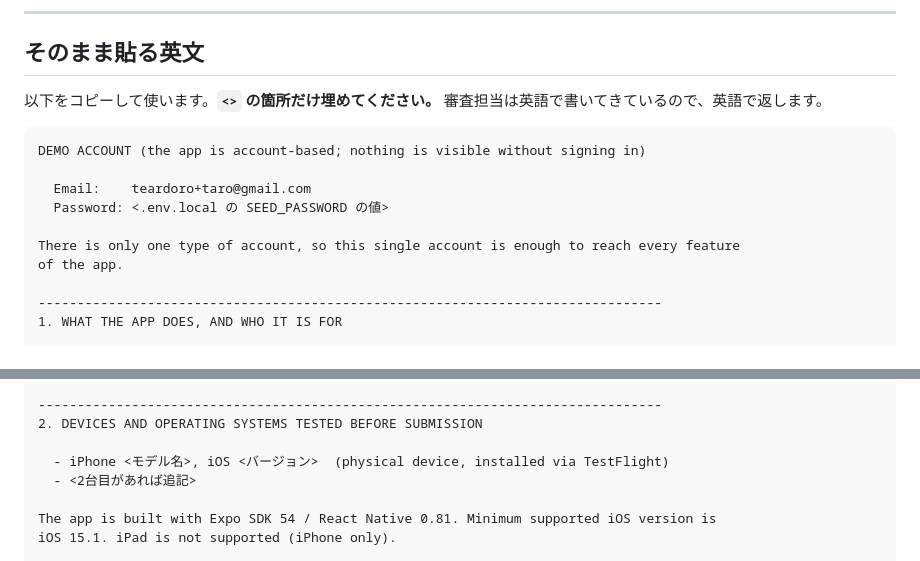
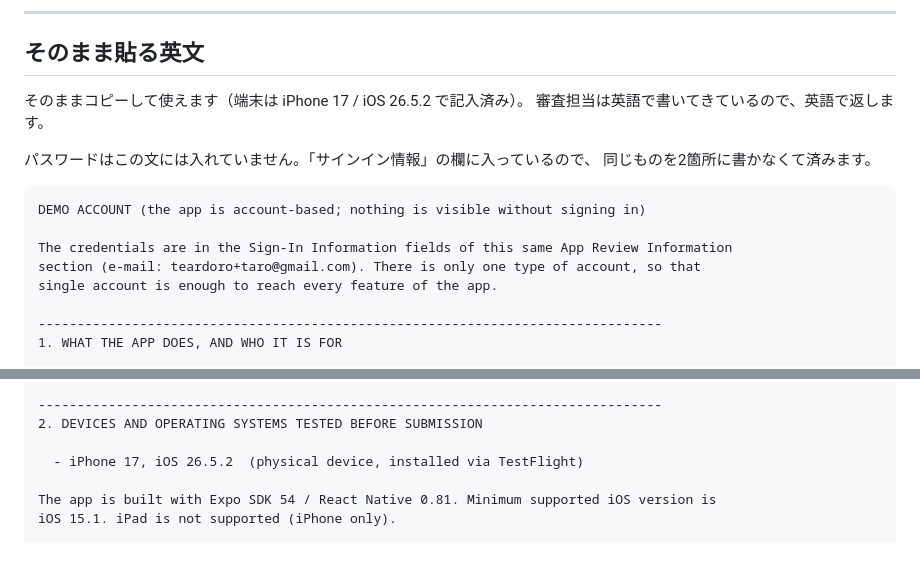
Before and after one commit to shonaka-create/meshimap, a Markdown page: docs/APP_REVIEW_NOTES.md, 2 parts joined by grey strips. Rendered like a GitHub page.

Commit message:
docs: 審査回答の英文に実機(iPhone 17 / iOS 26.5.2)を記入する
パスワードは本文に書かず、サインイン情報の欄を参照させる形にした。

Co-Authored-By: Claude Opus 5 <noreply@anthropic.com>

````diff
--- a/docs/APP_REVIEW_NOTES.md
+++ b/docs/APP_REVIEW_NOTES.md
@@ -49,17 +49,18 @@ Apple の返信にある *"provide up-to-date login credentials for a demo accou
 
 ## そのまま貼る英文
 
-以下をコピーして使います。**`<>` の箇所だけ埋めてください。**
+そのままコピーして使えます（端末は iPhone 17 / iOS 26.5.2 で記入済み）。
 審査担当は英語で書いてきているので、英語で返します。
+
+パスワードはこの文には入れていません。「サインイン情報」の欄に入っているので、
+同じものを2箇所に書かなくて済みます。
 
 ```text
 DEMO ACCOUNT (the app is account-based; nothing is visible without signing in)
 
-  Email:    teardoro+taro@gmail.com
-  Password: <.env.local の SEED_PASSWORD の値>
-
-There is only one type of account, so this single account is enough to reach every feature
-of the app.
+The credentials are in the Sign-In Information fields of this same App Review Information
+section (e-mail: teardoro+taro@gmail.com). There is only one type of account, so that
+single account is enough to reach every feature of the app.
 
 --------------------------------------------------------------------------------
 1. WHAT THE APP DOES, AND WHO IT IS FOR
@@ -84,8 +85,7 @@ keep a record of where they have been, and want to see where their friends have
 --------------------------------------------------------------------------------
 2. DEVICES AND OPERATING SYSTEMS TESTED BEFORE SUBMISSION
 
-  - iPhone <モデル名>, iOS <バージョン>  (physical device, installed via TestFlight)
-  - <2台目があれば追記>
+  - iPhone 17, iOS 26.5.2  (physical device, installed via TestFlight)
 
 The app is built with Expo SDK 54 / React Native 0.81. Minimum supported iOS version is
 iOS 15.1. iPad is not supported (iPhone only).
````
